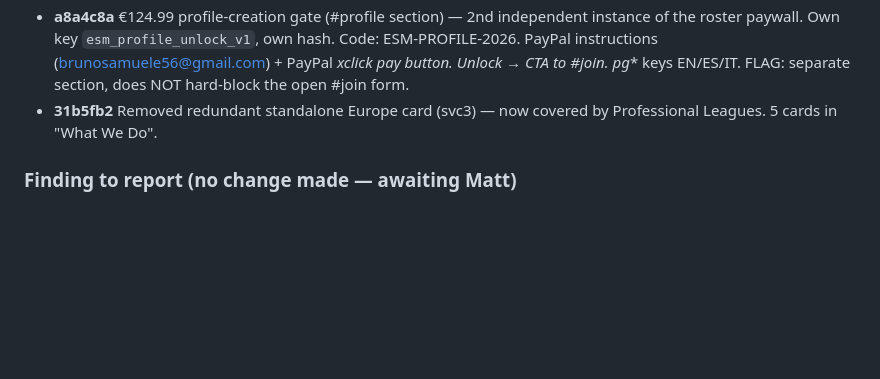
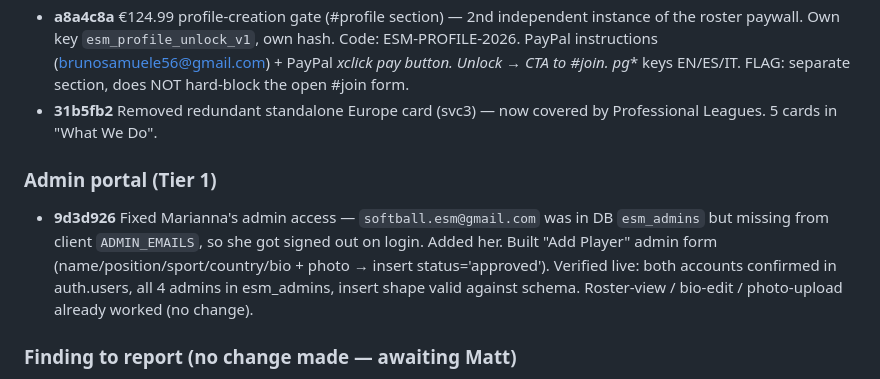
Before and after one commit to matt22work-png/elite-sports-management, a Markdown page: ENGINEERING_LOG.md, the part around the change. GitHub-like rendering; blank space fills up the shorter version.

Commit message:
log: record admin portal fix (9d3d926)

```diff
--- a/ENGINEERING_LOG.md
+++ b/ENGINEERING_LOG.md
@@ -65,6 +65,9 @@ Supabase project: `sbexwyvsgqayxrsrlrpm` (Elite Sports Management). No-build van
 - **a8a4c8a** €124.99 profile-creation gate (#profile section) — 2nd independent instance of the roster paywall. Own key `esm_profile_unlock_v1`, own hash. Code: ESM-PROFILE-2026. PayPal instructions (brunosamuele56@gmail.com) + PayPal _xclick pay button. Unlock → CTA to #join. pg_* keys EN/ES/IT. FLAG: separate section, does NOT hard-block the open #join form.
 - **31b5fb2** Removed redundant standalone Europe card (svc3) — now covered by Professional Leagues. 5 cards in "What We Do".
 
+### Admin portal (Tier 1)
+- **9d3d926** Fixed Marianna's admin access — `softball.esm@gmail.com` was in DB `esm_admins` but missing from client `ADMIN_EMAILS`, so she got signed out on login. Added her. Built "Add Player" admin form (name/position/sport/country/bio + photo → insert status='approved'). Verified live: both accounts confirmed in auth.users, all 4 admins in esm_admins, insert shape valid against schema. Roster-view / bio-edit / photo-upload already worked (no change).
+
 ### Finding to report (no change made — awaiting Matt)
 - **$49.99 roster gate payment method**: `STRIPE_ROSTER_URL` is EMPTY (index.html), so `wirePayButtons` falls the "Unlock the roster — $49.99" button back to `FALLBACK_EMAIL` (mailto:elitesportsmanagement50@gmail.com). So it is NOT wired to a working Stripe link — it just opens an email. Not changed per instruction; Matt to decide (Stripe link vs PayPal like the €124.99 gate).
 
```
